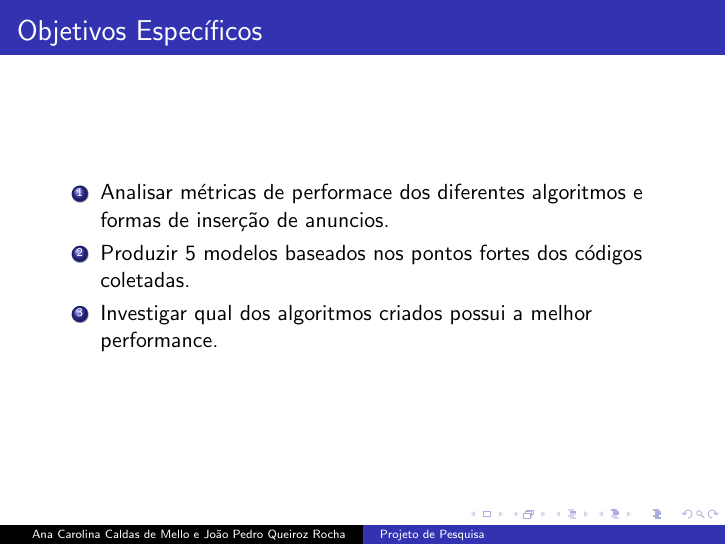
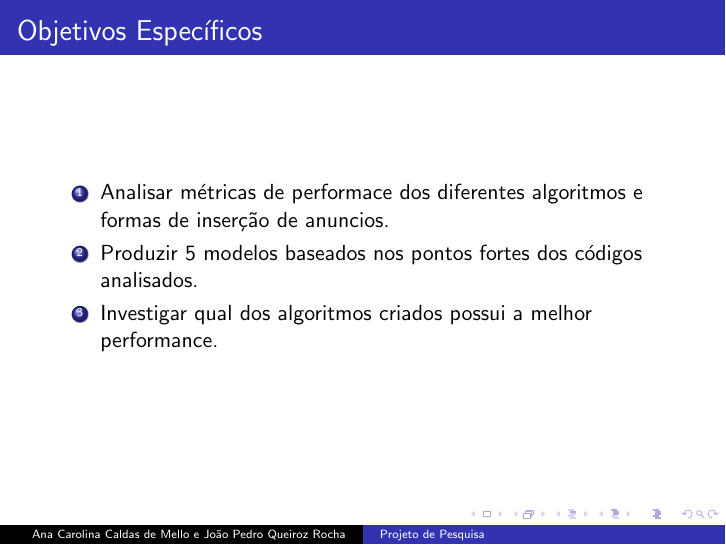
Before and after one commit to AnaCarolinaMello/projeto-de-pesquisa-anuncios, LaTeX slides (projeto.tex): page 5 of 6. Compiled offline with pdfLaTeX.

Commit message:
fix: minor changes

```diff
--- a/projeto.tex
+++ b/projeto.tex
@@ -39,7 +39,7 @@
     \frametitle{Objetivos Específicos}
     \begin{enumerate}
        \item Analisar métricas de performace dos diferentes algoritmos e formas de inserção de anuncios.
-       \item Produzir 5 modelos baseados nos pontos fortes dos códigos coletadas.
+       \item Produzir 5 modelos baseados nos pontos fortes dos códigos analisados.
        \item Investigar qual dos algoritmos criados possui a melhor performance.
      \end{enumerate}
 \end{frame}
```
